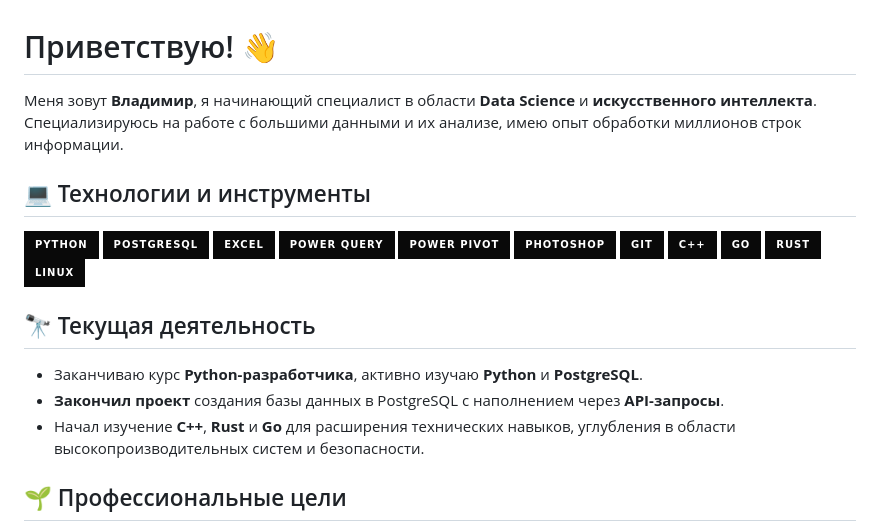
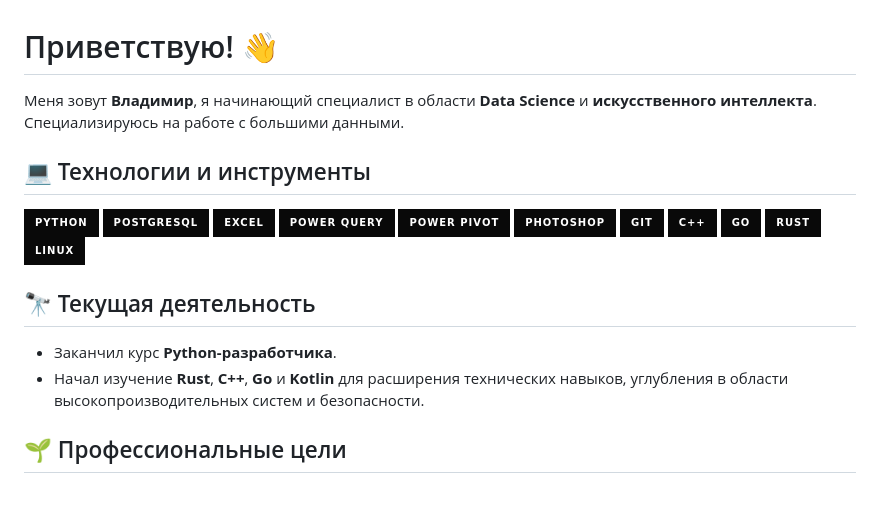
Before and after one commit to vovparya/vovparya, a Markdown page: README.md, the part around the change. GitHub-like rendering; badges without logos; blank space fills up the shorter version.

```diff
--- a/README.md
+++ b/README.md
@@ -1,6 +1,6 @@
 # Приветствую! 👋
 
-Меня зовут **Владимир**, я начинающий специалист в области **Data Science** и **искусственного интеллекта**. Специализируюсь на работе с большими данными и их анализе, имею опыт обработки миллионов строк информации.
+Меня зовут **Владимир**, я начинающий специалист в области **Data Science** и **искусственного интеллекта**. Специализируюсь на работе с большими данными.
 
 ## 💻 Технологии и инструменты
 
@@ -18,9 +18,8 @@
 
 ## 🔭 Текущая деятельность
 
-- Заканчиваю курс **Python-разработчика**, активно изучаю **Python** и **PostgreSQL**.
-- **Закончил проект** создания базы данных в PostgreSQL с наполнением через **API-запросы**.
-- Начал изучение **C++**, **Rust** и **Go** для расширения технических навыков, углубления в области высокопроизводительных систем и безопасности.
+- Заканчил курс **Python-разработчика**.
+- Начал изучение **Rust**, **C++**, **Go** и **Kotlin** для расширения технических навыков, углубления в области высокопроизводительных систем и безопасности.
 
 ## 🌱 Профессиональные цели
 
```
